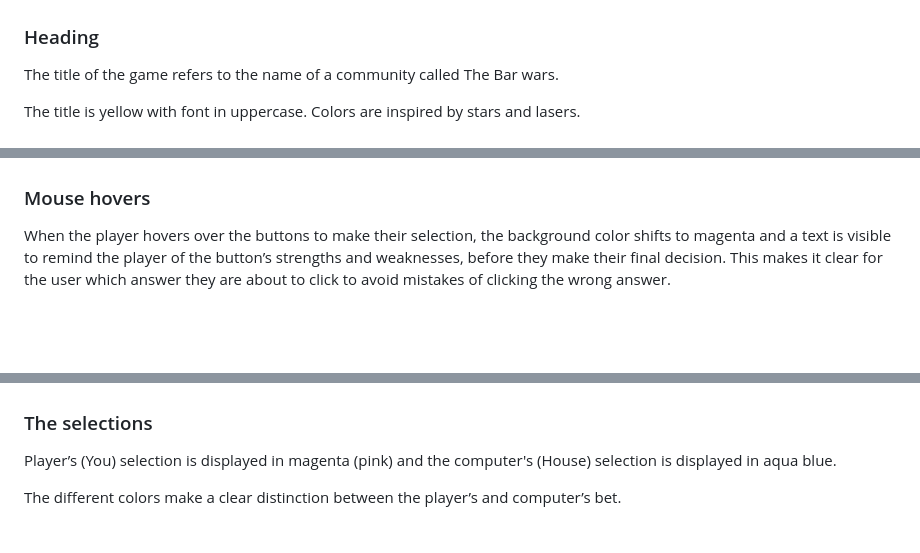
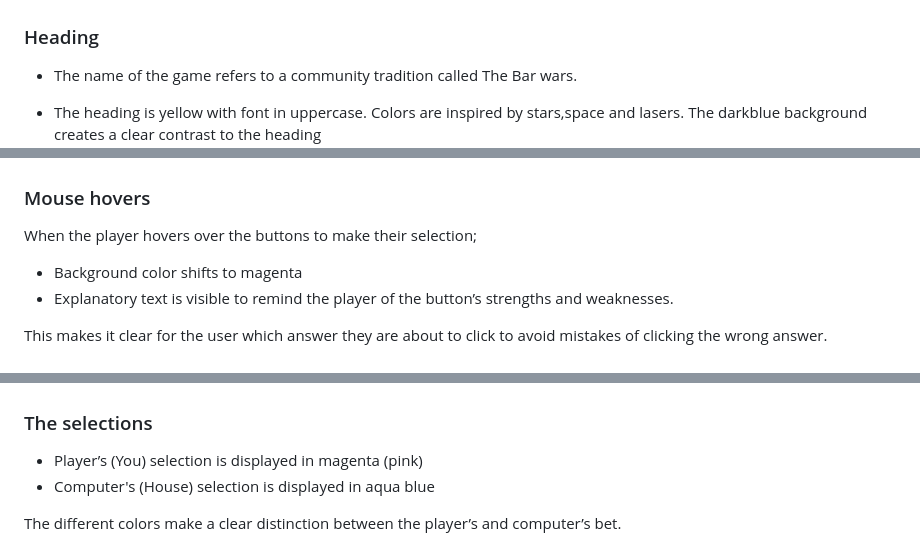
Before and after one commit to Josseyo/BarWar-game, a Markdown page: README.md, 3 parts joined by grey strips. Drawn GitHub-style; blank space fills up the shorter version.

```diff
--- a/README.md
+++ b/README.md
@@ -91,10 +91,10 @@ First in place is a link to the instructions of the game to make it easy and qui
 ------
 
 ### Heading
-The title of the game refers to the name of a community called The Bar wars.
+* The name of the game refers to a community tradition called The Bar wars.
 
-The title is yellow with font in uppercase. Colors are inspired by stars and lasers.
-
+* The heading is yellow with font in uppercase. Colors are inspired by stars,space and lasers. The darkblue background creates a clear contrast
+to the heading
 ![heading](assets/documentation/image-5.png)
 ------
 
@@ -110,13 +110,19 @@ Responsive design makes buttons’ size and position easy to reach with one hand
 
 ### Mouse hovers
 
-When the player hovers over the buttons to make their selection, the background color shifts to magenta and  a text is visible to remind the player of the button’s strengths and weaknesses, before they make their final decision. This makes it clear for the user which answer they are about to click to avoid mistakes of clicking the wrong answer.
+When the player hovers over the buttons to make their selection;
+* Background color shifts to magenta
+* Explanatory text is visible to remind the player of the button’s strengths and weaknesses.
+
+This makes it clear for the user which answer they are about to click
+to avoid mistakes of clicking the wrong answer.
 
 ![buttonhover](assets/documentation/image-7.png)
 ------
 
 ### The selections
-Player’s (You) selection is displayed in magenta (pink) and the computer's (House) selection is displayed in aqua blue.
+* Player’s (You) selection is displayed in magenta (pink)
+* Computer's (House) selection is displayed in aqua blue
 
 The different colors make a clear distinction between the player’s and computer’s bet.
 
```
Also changed, not shown: other parts of README.md (+37 -14 lines).
